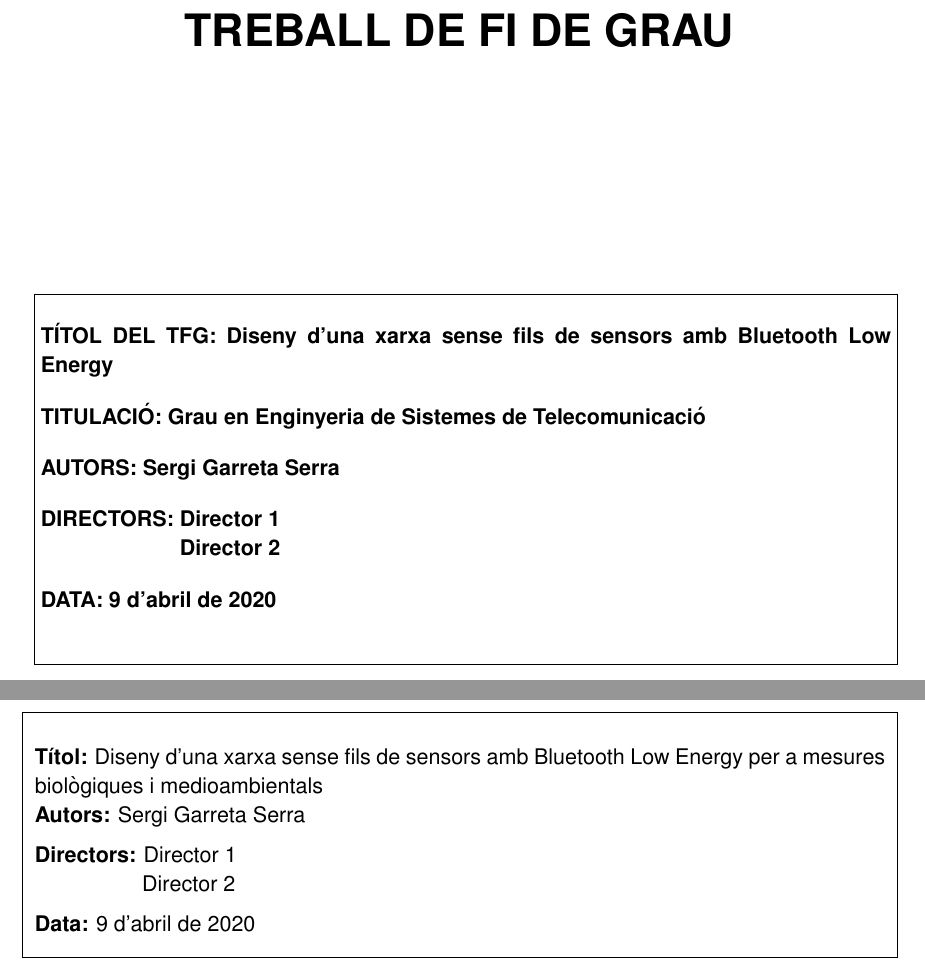
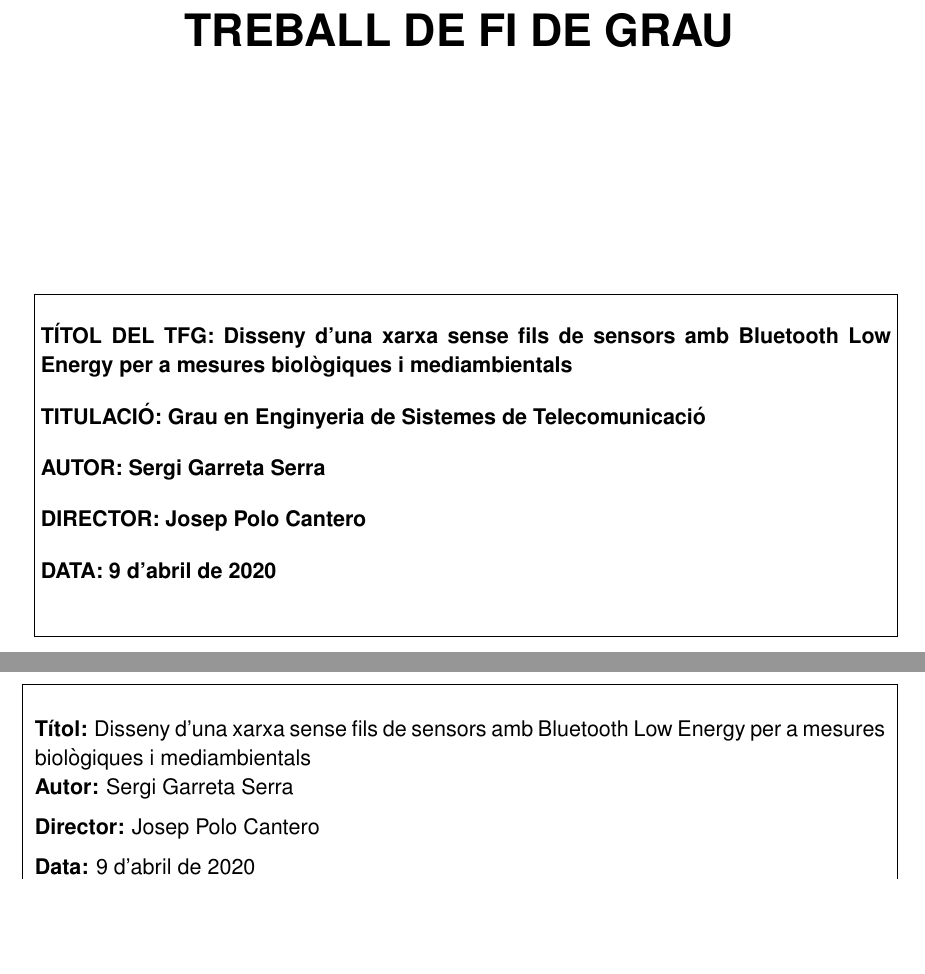
Before and after one commit to garretaserra/TFG, a LaTeX thesis (plantilla_tfc.tex, which reads setup/dades.tex): two parts of pages 1 and 3 of 37, joined at a grey line, cut so that both start at the same text, the shorter picture padded with empty space. Compiled offline with pdfLaTeX.

Commit message:
Arreglat titol del tfg i afegit nom del director

```diff
--- a/setup/dades.tex
+++ b/setup/dades.tex
@@ -49,19 +49,19 @@
 \setboolean{Lcat}{true}
 
 %% Titol del document en l'idioma principal del document
-\titol{Diseny d'una xarxa sense fils de sensors amb Bluetooth Low Energy}
+\titol{Disseny d'una xarxa sense fils de sensors amb Bluetooth Low Energy per a mesures biològiques i mediambientals}
 
 %% Titol del document en anglès (Per l'apartat overview)
 \titolE{ Design of a Wireless Sensor Network (WSN) using Bluetooth Low Energy (BLE) for environmental and biological measurements for Internet of Things (IoT)}
 
 %% Titol del document en catala/castella (Per l'apartat resum)
-\titolC{Diseny d'una xarxa sense fils de sensors amb Bluetooth Low Energy per a mesures biològiques i medioambientals}
+\titolC{Disseny d'una xarxa sense fils de sensors amb Bluetooth Low Energy per a mesures biològiques i mediambientals}
 
 
 %% - Nombre d'autors del TFC/PFC?
 %%      UNautor = true   Un sol autor
 %%      UNautor = false  Més d'un autor
-\setboolean{UNautor}{false}
+\setboolean{UNautor}{true}
 
 %% - Nom del(s) Autor(s) del document
 %% NOTA: En cas de mes d'un autor cal posar la comana \and entre els
@@ -71,10 +71,10 @@
 %% - Nombre de directors del TFC/PFC. Tipicament 1 o 2
 %%      UNdirector = true   Un sol director
 %%      UNdirector = false  Dos directors
-\setboolean{UNdirector}{false}
+\setboolean{UNdirector}{true}
 
 %% - Nom del Director del TFC/PFC
-\director{Director 1}
+\director{Josep Polo Cantero}
 
 %% - Nom del segon director en cas de tenir-lo:
 \segonDirector{Director 2}
```
